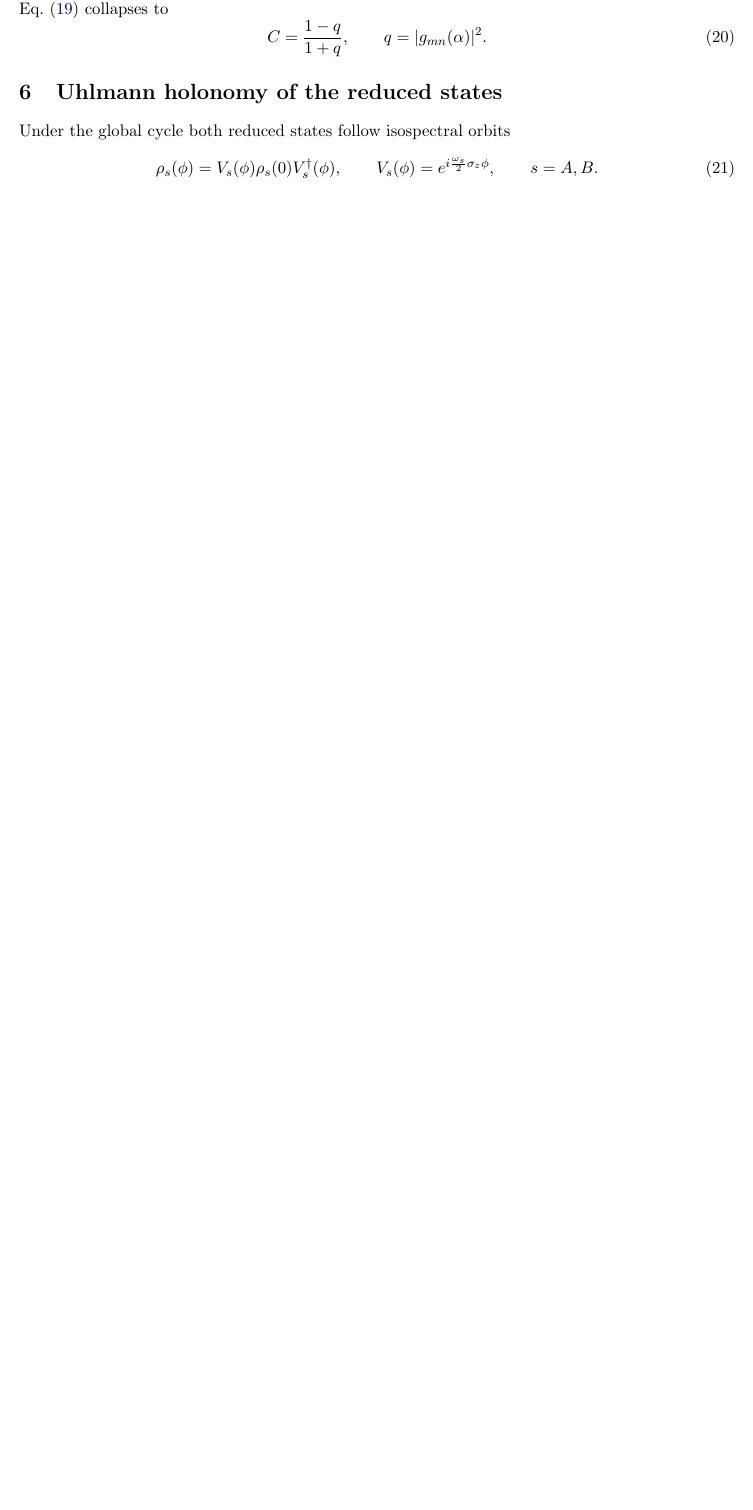
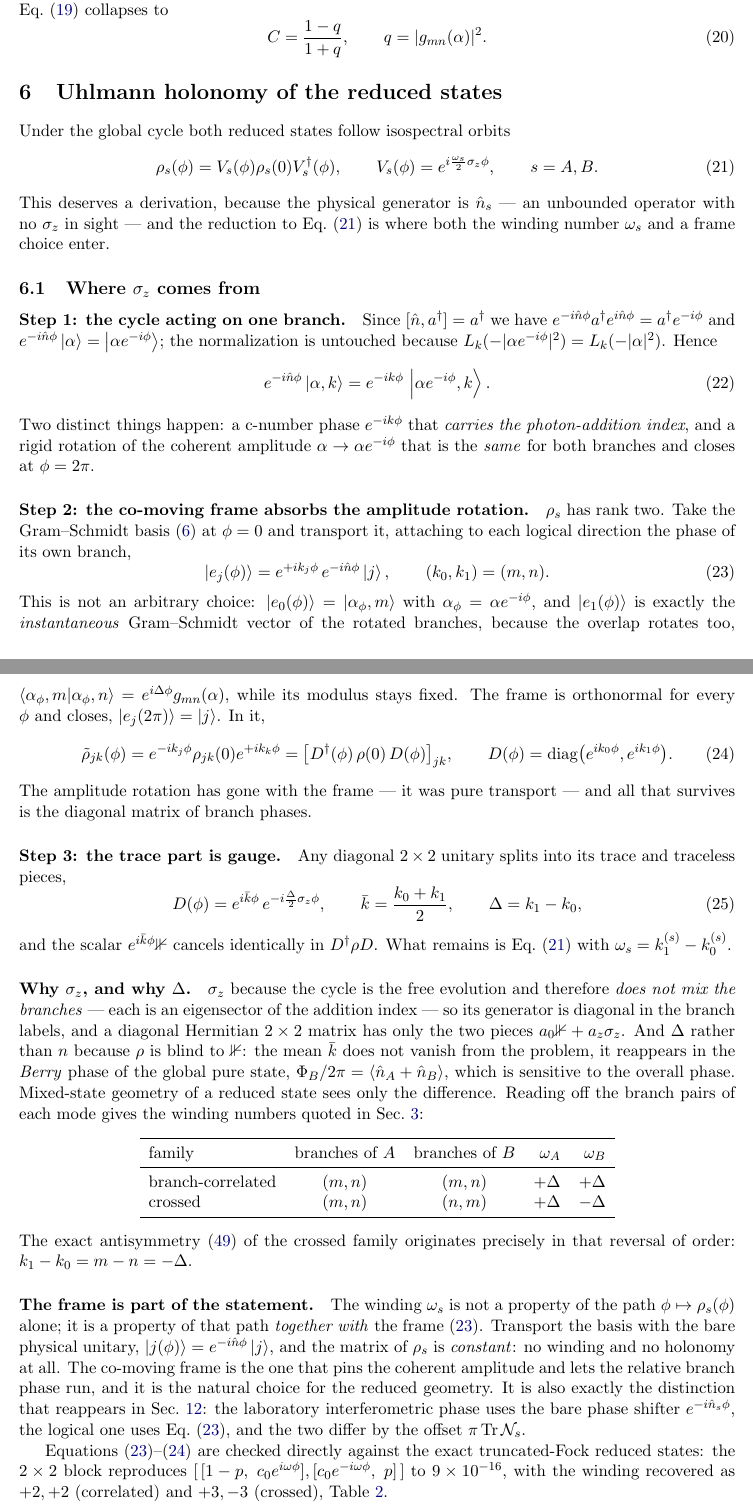
Before and after one commit to frojas371-a11y/prueba, a LaTeX paper (latex/main.tex): part of page 7 of 34 before the commit and two parts of pages 7 and 8 of 34 after it, the two joined at a grey line, cut so that both start at the same text, the shorter picture padded with empty space. Compiled offline with pdfLaTeX.

Commit message:
Derive the co-moving frame: where sigma_z comes from in the reduced loop
Section 6.1 now derives Eq. (13) instead of asserting it, in three steps:

1. e^{-i n phi}|alpha,k> = e^{-i k phi}|alpha e^{-i phi}, k>: a c-number phase
   carrying the addition index, plus a rigid rotation of the coherent amplitude
   that is the same for both branches and closes at 2 pi.
2. The co-moving frame |e_j(phi)> = e^{+i k_j phi} e^{-i n phi}|j> absorbs the
   amplitude rotation. It is not an arbitrary choice: |e_0> = |alpha_phi, m> and
   |e_1> is exactly the instantaneous Gram-Schmidt vector of the rotated
   branches, since the overlap rotates as <alpha_phi,m|alpha_phi,n> = e^{i Delta
   phi} g while its modulus stays fixed. In that frame rho reduces to D^dag rho D
   with D = diag(e^{i k_0 phi}, e^{i k_1 phi}).
3. D = e^{i kbar phi} e^{-i (Delta/2) sigma_z phi}, and the scalar piece cancels
   identically in D^dag rho D, leaving Eq. (13) with omega_s = k_1 - k_0.

sigma_z appears because the free evolution does not mix branches, so its
generator is diagonal in the branch labels and a diagonal Hermitian 2x2 matrix
has only a_0*1 + a_z*sigma_z. Only Delta survives because rho is blind to the
identity; the mean kbar reappears in the Berry phase of the global pure state,
which does see the overall phase. Reading off the branch pairs gives omega_A =
omega_B = +Delta for the correlated family and omega_B = -Delta for the crossed
one, which is where the exact antisymmetry Phi_U^B = -Phi_U^A originates.

Also stated explicitly: the winding is a property of the loop together with the
frame, not of the loop alone. Transporting with the bare physical unitary leaves
the 2x2 block constant (verified to 5e-16) with no holonomy at all - the same
distinction that separates the laboratory and logical interferometric phases.

New notebook cell verifies the block against the exact truncated-Fock reduced
states: max deviation 9e-16, winding recovered as +2,+2 and +3,-3. Row added to
the validation table. Paper is 34 pages, 0 errors, 0 undefined references;
notebook 44 cells, executes with 0 errors.

Co-Authored-By: Claude Opus 5 <noreply@anthropic.com>
Claude-Session: https://claude.ai/code/session_01SbXpTDLwXmeyaKB7eomPSA

```diff
--- a/latex/main.tex
+++ b/latex/main.tex
@@ -413,6 +413,104 @@ Under the global cycle both reduced states follow isospectral orbits
 V_s(\phi)=e^{i\frac{\omega_s}{2}\sigma_z\phi},\qquad s=A,B .
 \label{eq:isospectral}
 \end{equation}
+This deserves a derivation, because the physical generator is $\nop_s$ --- an
+unbounded operator with no $\sigma_z$ in sight --- and the reduction to
+Eq.~\eqref{eq:isospectral} is where both the winding number $\omega_s$ and a
+frame choice enter.
+
+\subsection{Where $\sigma_z$ comes from}
+\label{sec:frame}
+
+\paragraph{Step 1: the cycle acting on one branch.}
+Since $[\nop,a^\dagger]=a^\dagger$ we have
+$e^{-i\nop\phi}a^{\dagger}e^{i\nop\phi}=a^\dagger e^{-i\phi}$ and
+$e^{-i\nop\phi}\ket{\alpha}=\ket{\alpha e^{-i\phi}}$; the normalization is
+untouched because $L_k(-|\alpha e^{-i\phi}|^2)=L_k(-|\alpha|^2)$. Hence
+\begin{equation}
+e^{-i\nop\phi}\ket{\alpha,k}=e^{-ik\phi}\,\ket{\alpha e^{-i\phi},k} .
+\label{eq:branch-evolution}
+\end{equation}
+Two distinct things happen: a c-number phase $e^{-ik\phi}$ that \emph{carries
+the photon-addition index}, and a rigid rotation of the coherent amplitude
+$\alpha\to\alpha e^{-i\phi}$ that is the \emph{same} for both branches and
+closes at $\phi=2\pi$.
+
+\paragraph{Step 2: the co-moving frame absorbs the amplitude rotation.}
+$\rho_s$ has rank two. Take the Gram--Schmidt basis \eqref{eq:gram-schmidt} at
+$\phi=0$ and transport it, attaching to each logical direction the phase of its
+own branch,
+\begin{equation}
+\ket{e_j(\phi)}=e^{+ik_j\phi}\,e^{-i\nop\phi}\ket{j},\qquad (k_0,k_1)=(m,n) .
+\label{eq:comoving}
+\end{equation}
+This is not an arbitrary choice: $\ket{e_0(\phi)}=\ket{\alpha_\phi,m}$ with
+$\alpha_\phi=\alpha e^{-i\phi}$, and $\ket{e_1(\phi)}$ is exactly the
+\emph{instantaneous} Gram--Schmidt vector of the rotated branches, because the
+overlap rotates too,
+$\braket{\alpha_\phi,m}{\alpha_\phi,n}=e^{i\Delta\phi}g_{mn}(\alpha)$, while
+its modulus stays fixed. The frame is orthonormal for every $\phi$ and closes,
+$\ket{e_j(2\pi)}=\ket{j}$. In it,
+\begin{equation}
+\tilde\rho_{jk}(\phi)=e^{-ik_j\phi}\rho_{jk}(0)e^{+ik_k\phi}
+=\big[D^\dagger(\phi)\,\rho(0)\,D(\phi)\big]_{jk},\qquad
+D(\phi)=\mathrm{diag}\big(e^{ik_0\phi},e^{ik_1\phi}\big).
+\label{eq:D}
+\end{equation}
+The amplitude rotation has gone with the frame --- it was pure transport ---
+and all that survives is the diagonal matrix of branch phases.
+
+\paragraph{Step 3: the trace part is gauge.}
+Any diagonal $2\times2$ unitary splits into its trace and traceless pieces,
+\begin{equation}
+D(\phi)=e^{i\bar k\phi}\,e^{-i\frac{\Delta}{2}\sigma_z\phi},\qquad
+\bar k=\frac{k_0+k_1}{2},\qquad \Delta=k_1-k_0 ,
+\end{equation}
+and the scalar $e^{i\bar k\phi}\mathbb 1$ cancels identically in
+$D^\dagger\rho D$. What remains is Eq.~\eqref{eq:isospectral} with
+$\omega_s=k_1^{(s)}-k_0^{(s)}$.
+
+\paragraph{Why $\sigma_z$, and why $\Delta$.}
+$\sigma_z$ because the cycle is the free evolution and therefore \emph{does not
+mix the branches} --- each is an eigensector of the addition index --- so its
+generator is diagonal in the branch labels, and a diagonal Hermitian
+$2\times2$ matrix has only the two pieces $a_0\mathbb 1+a_z\sigma_z$. And
+$\Delta$ rather than $n$ because $\rho$ is blind to $\mathbb 1$: the mean
+$\bar k$ does not vanish from the problem, it reappears in the \emph{Berry}
+phase of the global pure state, $\Phi_B/2\pi=\langle\nop_A+\nop_B\rangle$,
+which is sensitive to the overall phase. Mixed-state geometry of a reduced
+state sees only the difference. Reading off the branch pairs of each mode gives
+the winding numbers quoted in Sec.~\ref{sec:model}:
+\begin{center}
+\begin{tabular}{lccrr}
+\toprule
+family & branches of $A$ & branches of $B$ & $\omega_A$ & $\omega_B$\\
+\midrule
+branch-correlated & $(m,n)$ & $(m,n)$ & $+\Delta$ & $+\Delta$\\
+crossed & $(m,n)$ & $(n,m)$ & $+\Delta$ & $-\Delta$\\
+\bottomrule
+\end{tabular}
+\end{center}
+The exact antisymmetry \eqref{eq:antisym} of the crossed family originates
+precisely in that reversal of order: $k_1-k_0=m-n=-\Delta$.
+
+\paragraph{The frame is part of the statement.}
+The winding $\omega_s$ is not a property of the path $\phi\mapsto\rho_s(\phi)$
+alone; it is a property of that path \emph{together with} the frame
+\eqref{eq:comoving}. Transport the basis with the bare physical unitary,
+$\ket{j(\phi)}=e^{-i\nop\phi}\ket{j}$, and the matrix of $\rho_s$ is
+\emph{constant}: no winding and no holonomy at all. The co-moving frame is the
+one that pins the coherent amplitude and lets the relative branch phase run,
+and it is the natural choice for the reduced geometry. It is also exactly the
+distinction that reappears in Sec.~\ref{sec:interf}: the laboratory
+interferometric phase uses the bare phase shifter $e^{-i\nop_s\phi}$, the
+logical one uses Eq.~\eqref{eq:comoving}, and the two differ by the offset
+$\pi\Tr\mathcal N_s$.
+
+Equations \eqref{eq:comoving}--\eqref{eq:D} are checked directly against the
+exact truncated-Fock reduced states: the $2\times2$ block reproduces
+$[\,[1-p,\;c_0e^{i\omega\phi}],[c_0e^{-i\omega\phi},\;p]\,]$ to
+$9\times10^{-16}$, with the winding recovered as $+2,+2$ (correlated) and
+$+3,-3$ (crossed), Table~\ref{tab:validation}.
 
 \subsection{The parallel-transport condition}
 
```
Also changed, not shown: latex/figures/fig10_uhlmann_vs_Delta.pdf, latex/figures/fig11_AB_asymmetry.pdf, latex/figures/fig12_concurrence_pacs.pdf, latex/figures/fig13_uhlmann_vs_concurrence.pdf, latex/figures/fig14_C_eta_plane.pdf, latex/figures/fig15_many_nodes.pdf, latex/figures/fig16_many_nodes_AB.pdf, latex/figures/fig17_interferometric_lab.pdf, latex/figures/fig18_interf_vs_uhlmann.pdf, latex/figures/fig19_gauge_invariance.pdf, latex/figures/fig1_berry_global_vs_alpha.pdf, latex/figures/fig2_berry_global_indices.pdf, latex/figures/fig3_berry_global_chi.pdf, latex/figures/fig4_berry_global_map.pdf, 9 more files, 18 other files.
